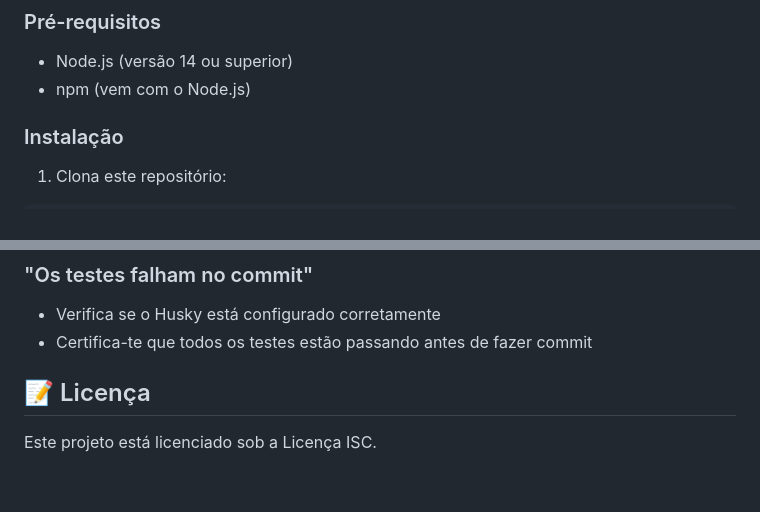
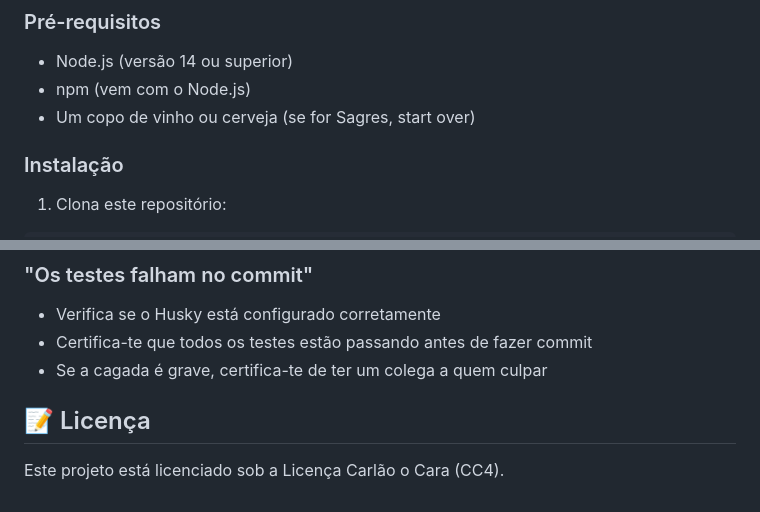
Before and after one commit to anavcodes02/CodeCrafts, a Markdown page: Bootstrap_Project_Uni/README.md, 2 parts joined by grey strips. GitHub-like rendering.

```diff
--- a/Bootstrap_Project_Uni/README.md
+++ b/Bootstrap_Project_Uni/README.md
@@ -7,6 +7,7 @@ Este é um projeto moderno de desenvolvimento web utilizando Bootstrap 5, com um
 ### Pré-requisitos
 - Node.js (versão 14 ou superior)
 - npm (vem com o Node.js)
+- Um copo de vinho ou cerveja (se for Sagres, start over)
 
 ### Instalação
 
@@ -253,7 +254,8 @@ app.listen(port, () => {
 ### "Os testes falham no commit"
 - Verifica se o Husky está configurado corretamente
 - Certifica-te que todos os testes estão passando antes de fazer commit
+- Se a cagada é grave, certifica-te de ter um colega a quem culpar
 
 ## 📝 Licença
 
-Este projeto está licenciado sob a Licença ISC.
+Este projeto está licenciado sob a Licença Carlão o Cara (CC4).
```
